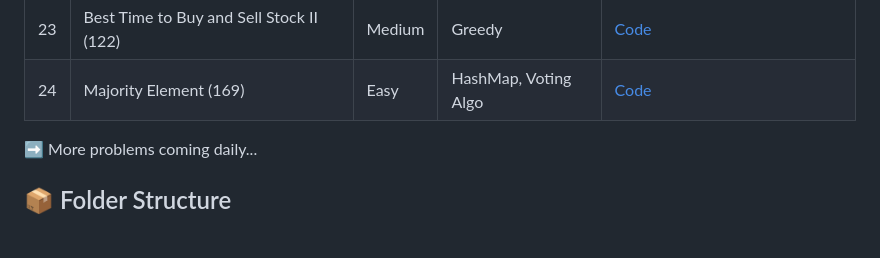
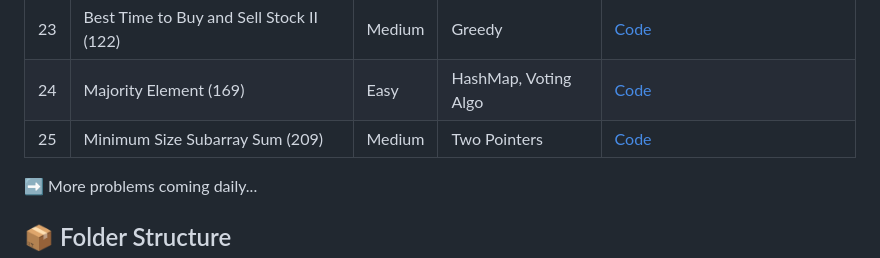
Before and after one commit to nishant007-ai/leetcode-daily-practice, a Markdown page: README.md, the part around the change. Rendered like a GitHub page; blank space fills up the shorter version.

Commit message:
Update README.md with Day 16: Minimum Size Subarray Sum

```diff
--- a/README.md
+++ b/README.md
@@ -36,6 +36,7 @@ This repo contains my **daily DSA practice** from LeetCode, with **real-life exa
 | 22 | Best Time to Buy and Sell Stock (121)        | Easy   | Greedy               | [Code](day14/best_time_to_buy_sell_stock.py)        |
 | 23 | Best Time to Buy and Sell Stock II (122)     | Medium | Greedy               | [Code](day14/best_time_to_buy_sell_stock_2.py)      |
 | 24 | Majority Element (169)                        | Easy   | HashMap, Voting Algo | [Code](day15/majority_element.py)                   |
+| 25 | Minimum Size Subarray Sum (209)              | Medium | Two Pointers         | [Code](day16/minimum_size_subarray_sum.py)          |
 
 
 
```
